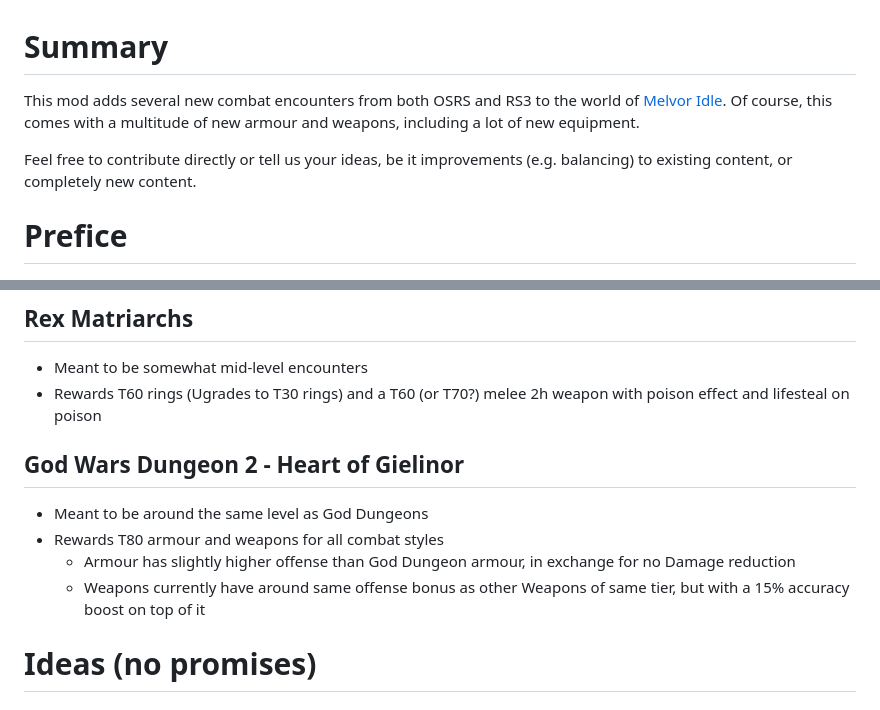
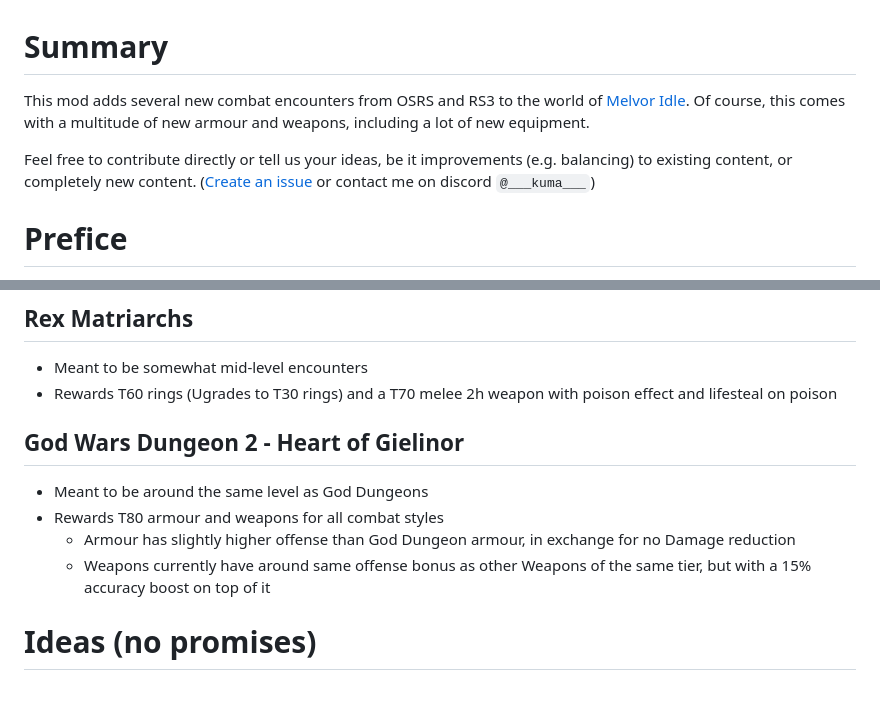
Before and after one commit to KumaV1/Runescape-Encounters-in-Melvor, a Markdown page: Readme.md, 2 parts joined by grey strips. GitHub-like rendering.

Commit message:
Slight cleanup for readme

```diff
--- a/Readme.md
+++ b/Readme.md
@@ -1,7 +1,7 @@
 # Summary
-This mod adds several new combat encounters from both OSRS and RS3 to the world of [Melvor Idle](https://www.melvoridle.com/). Of course, this comes with a multitude of new armour and weapons, including a lot of new equipment.
+This mod adds several new combat encounters from OSRS and RS3 to the world of [Melvor Idle](https://www.melvoridle.com/). Of course, this comes with a multitude of new armour and weapons, including a lot of new equipment.
 
-Feel free to contribute directly or tell us your ideas, be it improvements (e.g. balancing) to existing content, or completely new content.
+Feel free to contribute directly or tell us your ideas, be it improvements (e.g. balancing) to existing content, or completely new content. ([Create an issue](https://github.com/KumaV1/Runescape-Encounters-in-Melvor/issues) or contact me on discord `@___kuma___`)
 
 # Prefice
 * I will not add GWD1 for now, [as a mod for that already exists](https://mod.io/g/melvoridle/m/godwars-recreation).
@@ -15,13 +15,13 @@ Feel free to contribute directly or tell us your ideas, be it improvements (e.g.
 
 ## Rex Matriarchs
 * Meant to be somewhat mid-level encounters
-* Rewards T60 rings (Ugrades to T30 rings) and a T60 (or T70?) melee 2h weapon with poison effect and lifesteal on poison
+* Rewards T60 rings (Ugrades to T30 rings) and a T70 melee 2h weapon with poison effect and lifesteal on poison
 
 ## God Wars Dungeon 2 - Heart of Gielinor
 * Meant to be around the same level as God Dungeons
 * Rewards T80 armour and weapons for all combat styles
   * Armour has slightly higher offense than God Dungeon armour, in exchange for no Damage reduction
-  * Weapons currently have around same offense bonus as other Weapons of same tier, but with a 15% accuracy boost on top of it
+  * Weapons currently have around same offense bonus as other Weapons of the same tier, but with a 15% accuracy boost on top of it
 
 # Ideas (no promises)
 
```
